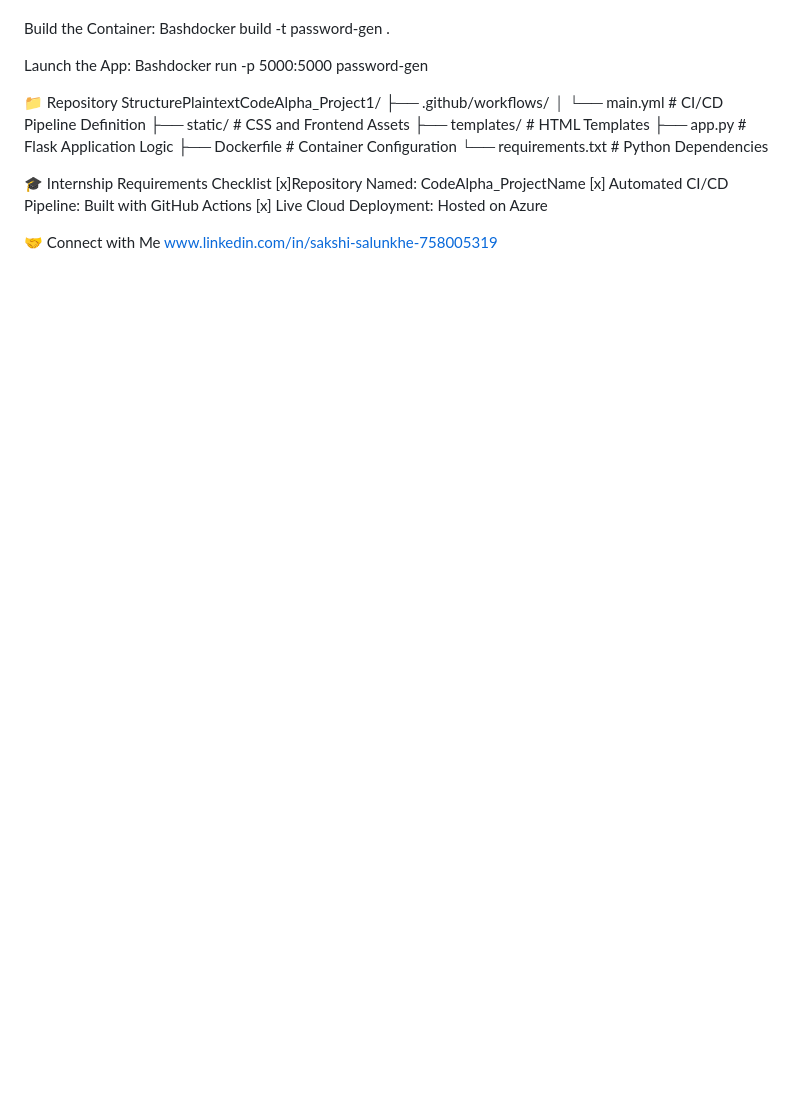
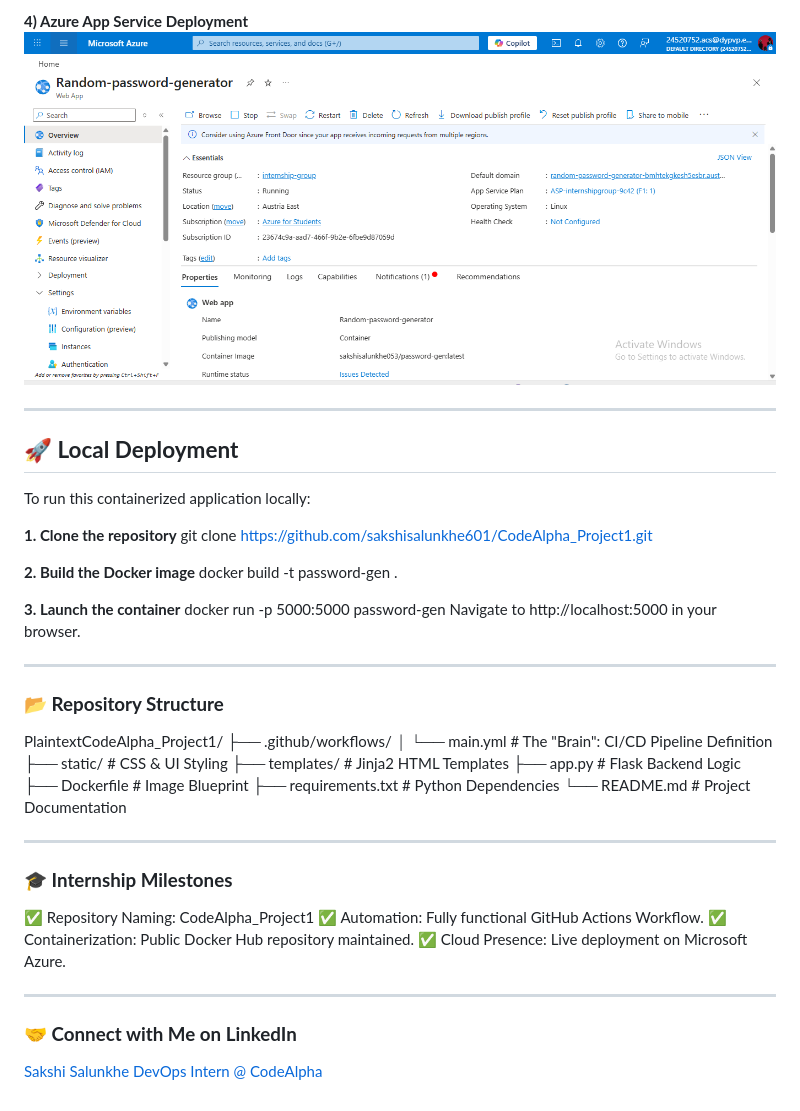
Before and after one commit to sakshisalunkhe601/CodeAlpha_Project1, a Markdown page: README.md, the part around the change printed below. GitHub-like rendering; pictures changed too: images/azure.png (added); blank space fills up the shorter version.

```diff
--- a/README.md
+++ b/README.md
@@ -42,24 +58,45 @@ Bash
+**4) Azure App Service Deployment**
+ ![The application is hosted on Microsoft Azure with high availability.](images/azure.png)
+
+----
+
+## **🚀 Local Deployment**
+
+To run this containerized application locally:
+
+**1. Clone the repository**
 git clone https://github.com/sakshisalunkhe601/CodeAlpha_Project1.git
 
-Build the Container:
-Bashdocker build -t password-gen .
+**2. Build the Docker image**
+docker build -t password-gen .
 
-Launch the App:
-Bashdocker run -p 5000:5000 password-gen
+**3. Launch the container**
+docker run -p 5000:5000 password-gen
+Navigate to http://localhost:5000 in your browser.
 
-📁 Repository StructurePlaintextCodeAlpha_Project1/
+---
+
+### **📂 Repository Structure**
+
+PlaintextCodeAlpha_Project1/
 ├── .github/workflows/
-│   └── main.yml        # CI/CD Pipeline Definition
-├── static/             # CSS and Frontend Assets
-├── templates/          # HTML Templates
-├── app.py              # Flask Application Logic
-├── Dockerfile          # Container Configuration
-└── requirements.txt    # Python Dependencies
+│   └── main.yml        # The "Brain": CI/CD Pipeline Definition
+├── static/             # CSS & UI Styling
+├── templates/          # Jinja2 HTML Templates
+├── app.py              # Flask Backend Logic
+├── Dockerfile          # Image Blueprint
+├── requirements.txt    # Python Dependencies
+└── README.md           # Project Documentation
 
-🎓 Internship Requirements Checklist
-[x]Repository Named: CodeAlpha_ProjectName
-[x] Automated CI/CD Pipeline: Built with GitHub Actions
-[x] Live Cloud Deployment: Hosted on Azure
+---
 
-🤝 Connect with Me
-www.linkedin.com/in/sakshi-salunkhe-758005319
+### **🎓 Internship Milestones**
+✅ Repository Naming: CodeAlpha_Project1
+✅ Automation: Fully functional GitHub Actions Workflow.
+✅ Containerization: Public Docker Hub repository maintained.
+✅ Cloud Presence: Live deployment on Microsoft Azure.
+
+---
+
+### **🤝 Connect with Me on LinkedIn**
+[Sakshi Salunkhe DevOps Intern @ CodeAlpha](www.linkedin.com/in/sakshi-salunkhe-758005319)
```
Also changed, not shown: other parts of README.md (+51 -35 lines), images/DockerImg.png (added), images/DockerRepo.png (added), images/Random_password_generator.png (added), images/githubActions.png (added).
